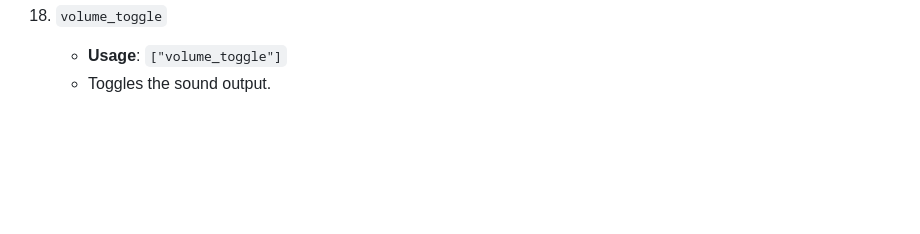
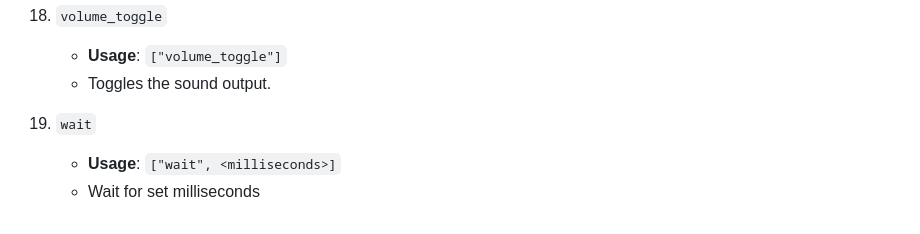
Before and after one commit to vh8t/MacroDeck, a Markdown page: macro_docs.md, the part around the change. Drawn GitHub-style; blank space fills up the shorter version.

Commit message:
Fixed documentation

```diff
--- a/macro_docs.md
+++ b/macro_docs.md
@@ -111,3 +111,7 @@ Below is an example of a macro named `example_macro.json`
 18. `volume_toggle`
     - **Usage**: `["volume_toggle"]`
     - Toggles the sound output.
+
+19. `wait`
+    - **Usage**: `["wait", <milliseconds>]`
+    - Wait for set milliseconds
```
